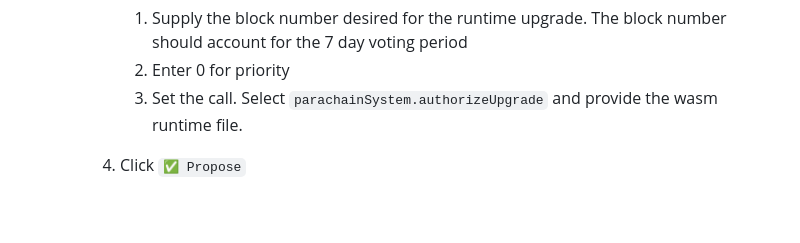
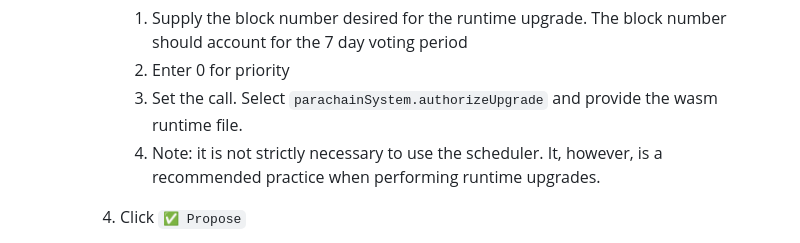
Before and after one commit to Watr-Protocol/watr, a Markdown page: docs/governance/watr-governance-guide.md, the part around the change. Drawn GitHub-style; blank space fills up the shorter version.

```diff
--- a/docs/governance/watr-governance-guide.md
+++ b/docs/governance/watr-governance-guide.md
@@ -79,6 +79,7 @@ The initial governance is built using `pallet-collective`, `pallet-membership`,
            1. Supply the block number desired for the runtime upgrade. The block number should account for the 7 day voting period
            2. Enter 0 for priority
            3. Set the call. Select `parachainSystem.authorizeUpgrade` and provide the wasm runtime file.
+           4. Note: it is not strictly necessary to use the scheduler. It, however, is a recommended practice when performing runtime upgrades.
         4. Click `✅ Propose`
 
             ![governance_runtime_upgrade.png](images/governance_runtime_upgrade.png)
```
